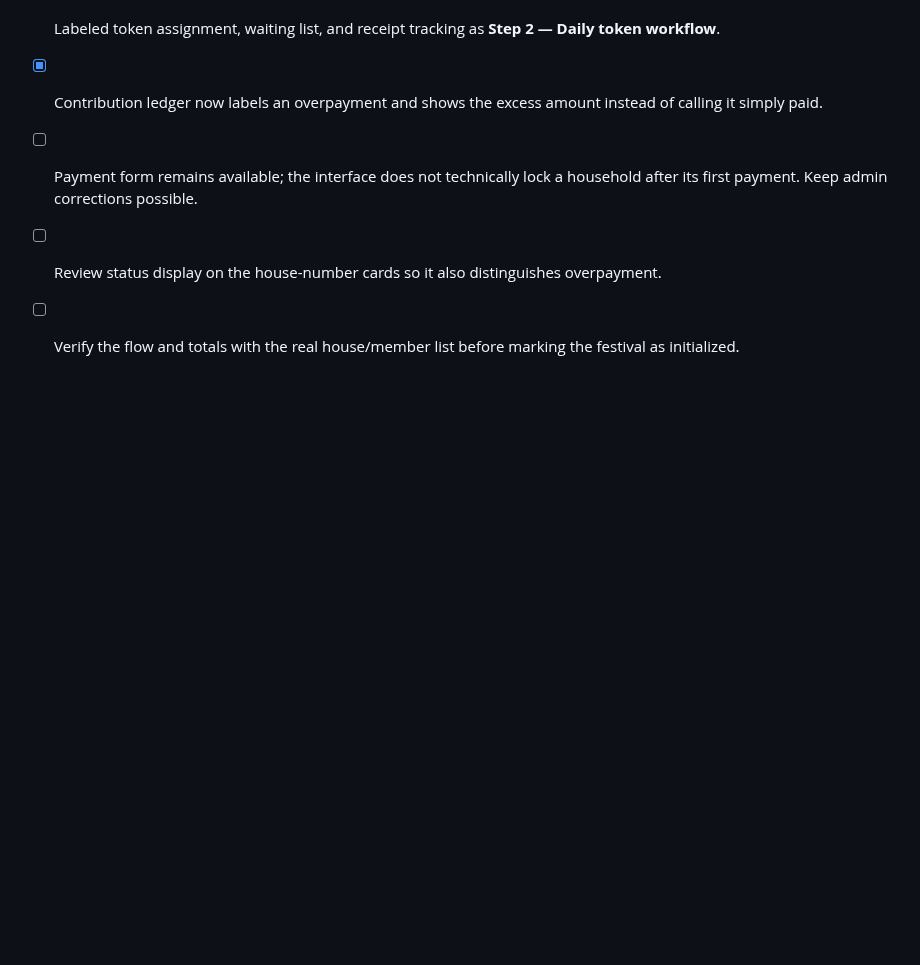
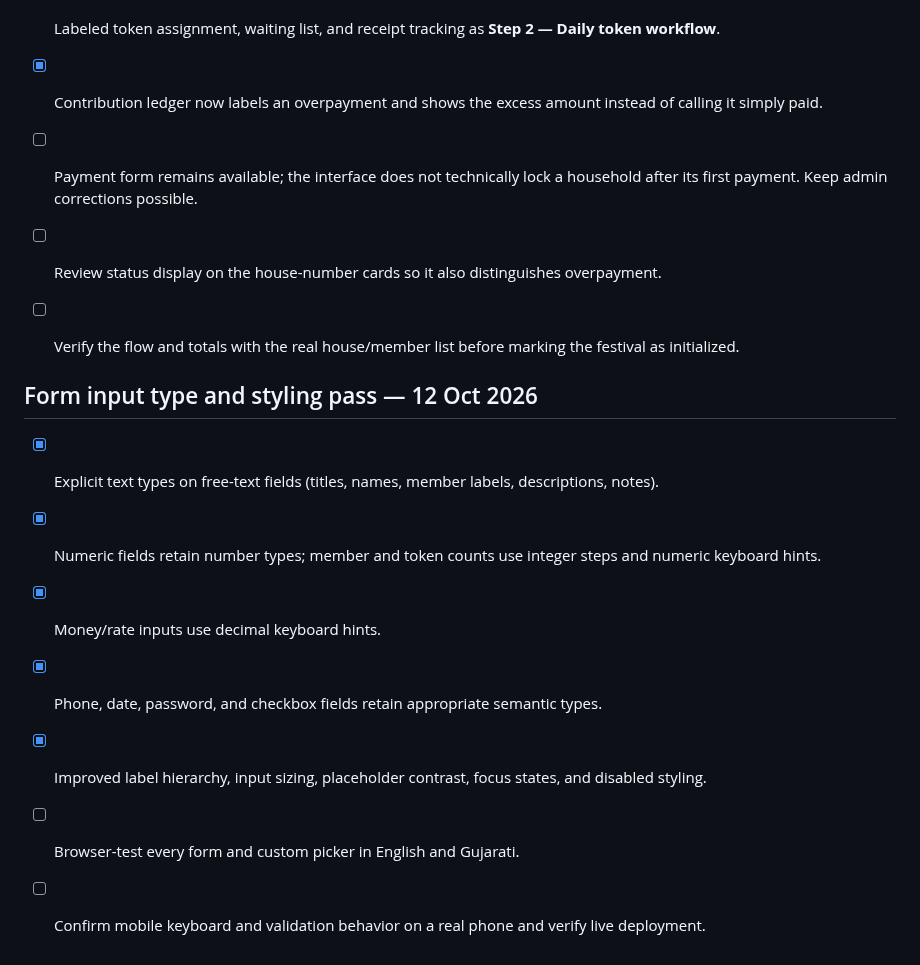
Before and after one commit to dhrumilM1999/society-management, a Markdown page: SOCIETY_WORKFLOW_PLAN.md, the part around the change. GitHub-like rendering; blank space fills up the shorter version.

Commit message:
Track form input semantics and visual polish

```diff
--- a/SOCIETY_WORKFLOW_PLAN.md
+++ b/SOCIETY_WORKFLOW_PLAN.md
@@ -109,3 +109,14 @@ Keep the festival workflow simple. Count household members and record the househ
 - [ ] Payment form remains available; the interface does not technically lock a household after its first payment. Keep admin corrections possible.
 - [ ] Review status display on the house-number cards so it also distinguishes overpayment.
 - [ ] Verify the flow and totals with the real house/member list before marking the festival as initialized.
+
+
+## Form input type and styling pass — 12 Oct 2026
+
+- [x] Explicit text types on free-text fields (titles, names, member labels, descriptions, notes).
+- [x] Numeric fields retain number types; member and token counts use integer steps and numeric keyboard hints.
+- [x] Money/rate inputs use decimal keyboard hints.
+- [x] Phone, date, password, and checkbox fields retain appropriate semantic types.
+- [x] Improved label hierarchy, input sizing, placeholder contrast, focus states, and disabled styling.
+- [ ] Browser-test every form and custom picker in English and Gujarati.
+- [ ] Confirm mobile keyboard and validation behavior on a real phone and verify live deployment.
```
